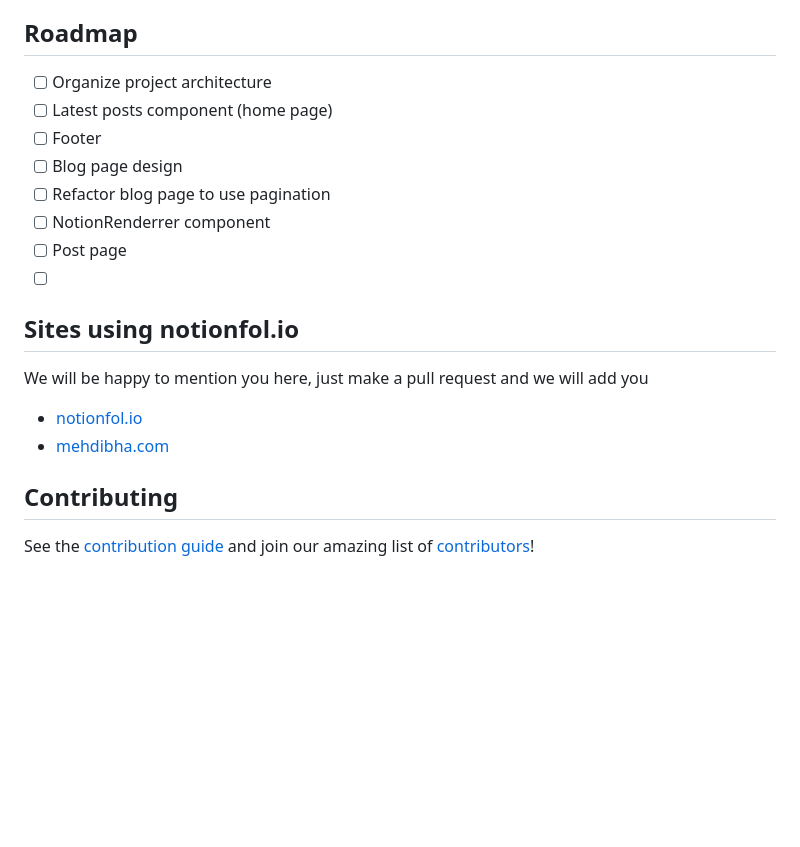
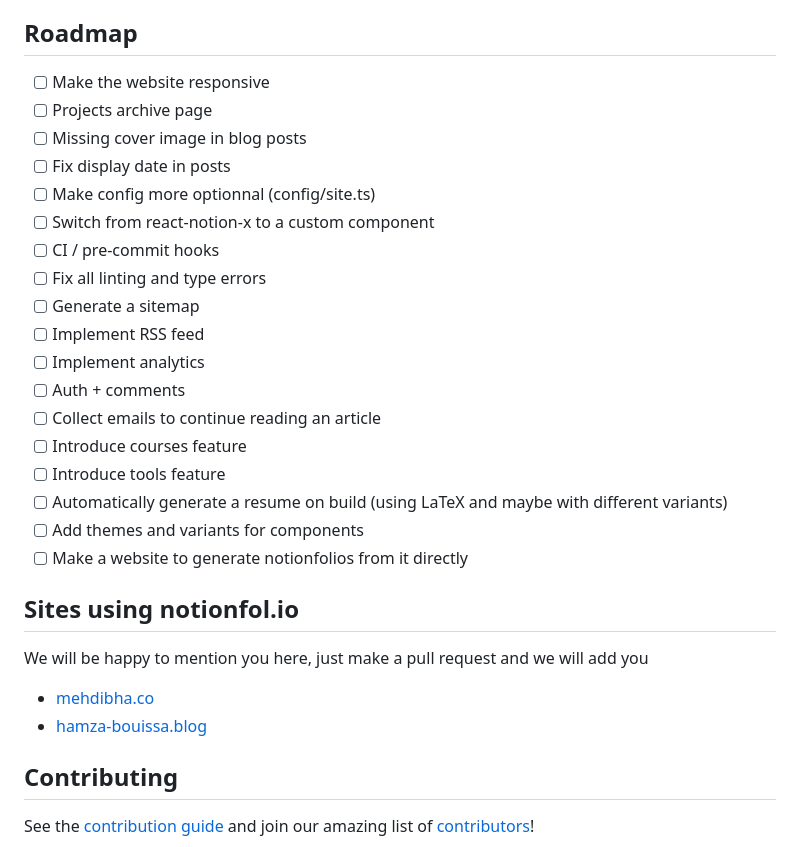
Before and after one commit to mehdibha/folio, a Markdown page: README.md, the part around one of its changes. GitHub-like rendering; blank space fills up the shorter version.

```diff
--- a/README.md
+++ b/README.md
@@ -82,21 +88,31 @@ If you want to clone the project and make you personal notionfolio
 
 ## Roadmap
 
-- [ ] Organize project architecture
-- [ ] Latest posts component (home page)
-- [ ] Footer
-- [ ] Blog page design
-- [ ] Refactor blog page to use pagination
-- [ ] NotionRenderrer component
-- [ ] Post page
-- [ ]
+- [ ] Make the website responsive
+- [ ] Projects archive page
+- [ ] Missing cover image in blog posts
+- [ ] Fix display date in posts
+- [ ] Make config more optionnal (config/site.ts)
+- [ ] Switch from react-notion-x to a custom component
+- [ ] CI / pre-commit hooks
+- [ ] Fix all linting and type errors
+- [ ] Generate a sitemap
+- [ ] Implement RSS feed
+- [ ] Implement analytics
+- [ ] Auth + comments
+- [ ] Collect emails to continue reading an article
+- [ ] Introduce courses feature
+- [ ] Introduce tools feature
+- [ ] Automatically generate a resume on build (using LaTeX and maybe with different variants)
+- [ ] Add themes and variants for components
+- [ ] Make a website to generate notionfolios from it directly
 
 ## Sites using notionfol.io
 
 We will be happy to mention you here, just make a pull request and we will add you
 
-- [notionfol.io](https://www.notionfol.io)
-- [mehdibha.com](https://www.mehdibha.com)
+- [mehdibha.co](https://www.mehdibha.co)
+- [hamza-bouissa.blog](https://hamza-bouissa.blog)
 
 <!-- CONTRIBUTING -->
 
```
Also changed, not shown: other parts of README.md (+35 -29 lines).
